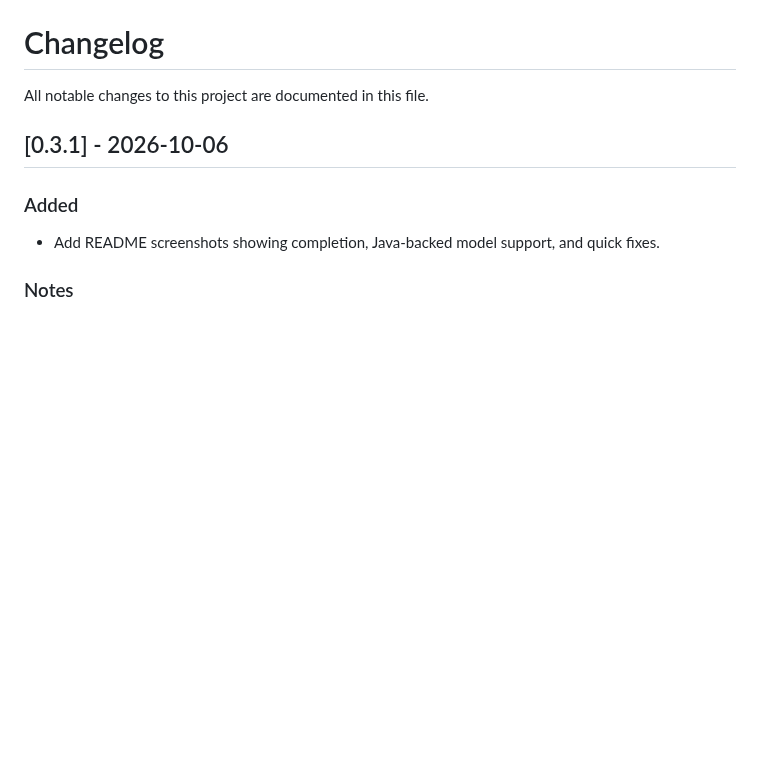
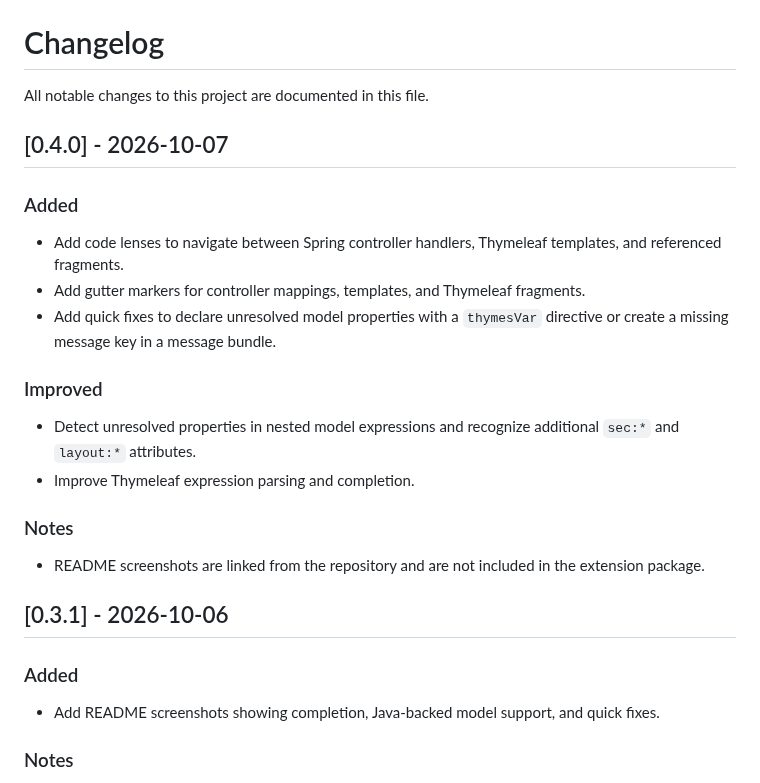
Before and after one commit to Houssam-OUATMANI/thymeleaf-vscode-extension, a Markdown page: CHANGELOG.md, the part around the change. GitHub-like rendering; blank space fills up the shorter version.

```diff
--- a/CHANGELOG.md
+++ b/CHANGELOG.md
@@ -1,6 +1,23 @@
 # Changelog
 
 All notable changes to this project are documented in this file.
+
+## [0.4.0] - 2026-10-07
+
+### Added
+
+- Add code lenses to navigate between Spring controller handlers, Thymeleaf templates, and referenced fragments.
+- Add gutter markers for controller mappings, templates, and Thymeleaf fragments.
+- Add quick fixes to declare unresolved model properties with a `thymesVar` directive or create a missing message key in a message bundle.
+
+### Improved
+
+- Detect unresolved properties in nested model expressions and recognize additional `sec:*` and `layout:*` attributes.
+- Improve Thymeleaf expression parsing and completion.
+
+### Notes
+
+- README screenshots are linked from the repository and are not included in the extension package.
 
 ## [0.3.1] - 2026-10-06
 
```
Also changed, not shown: README.md (+29 -12 lines), assets/jump-to template.png (added), assets/jump-to-controller.png (added), assets/jump-to-template-from-ctrl.png (added), 2 other files.
